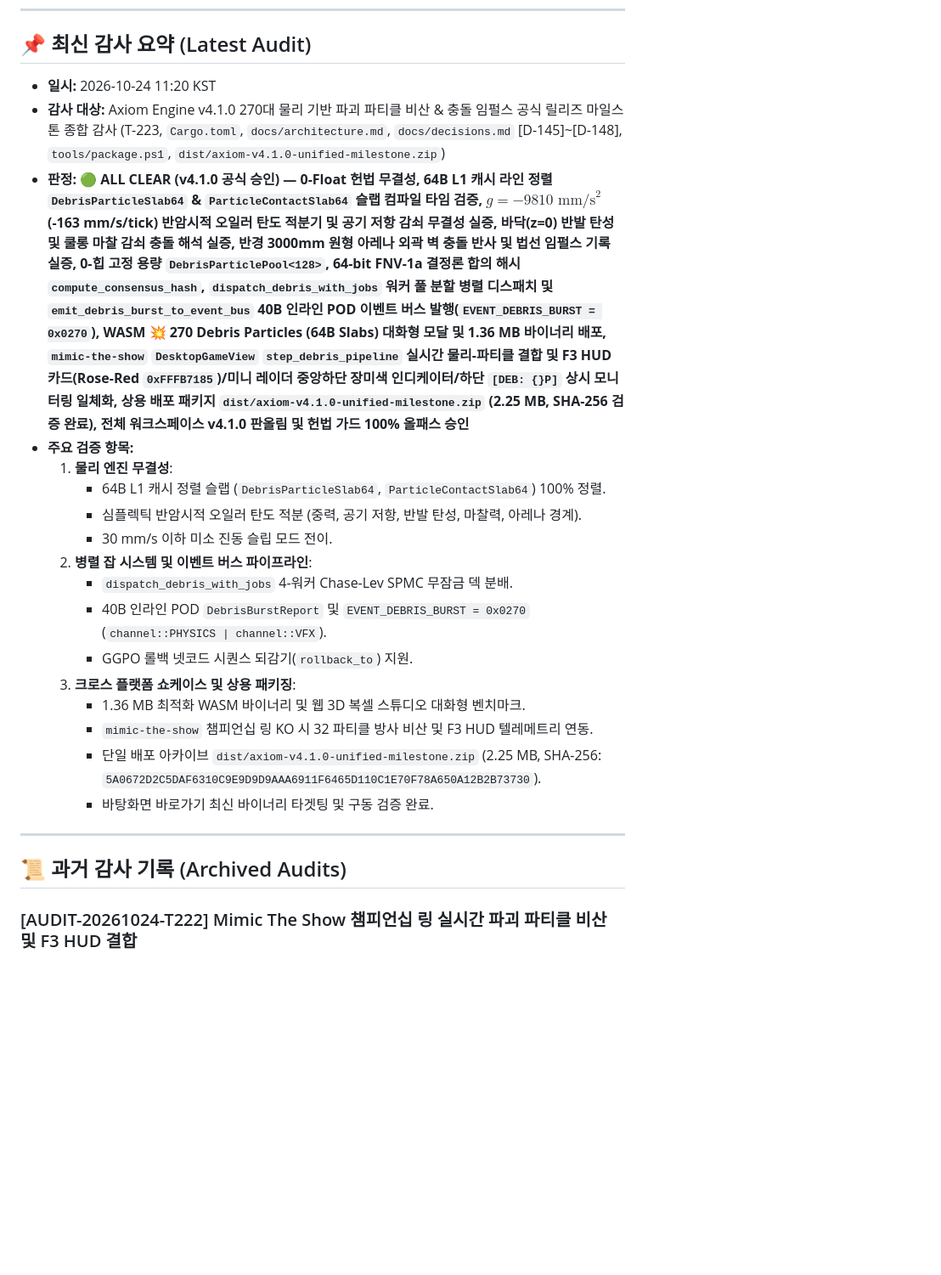
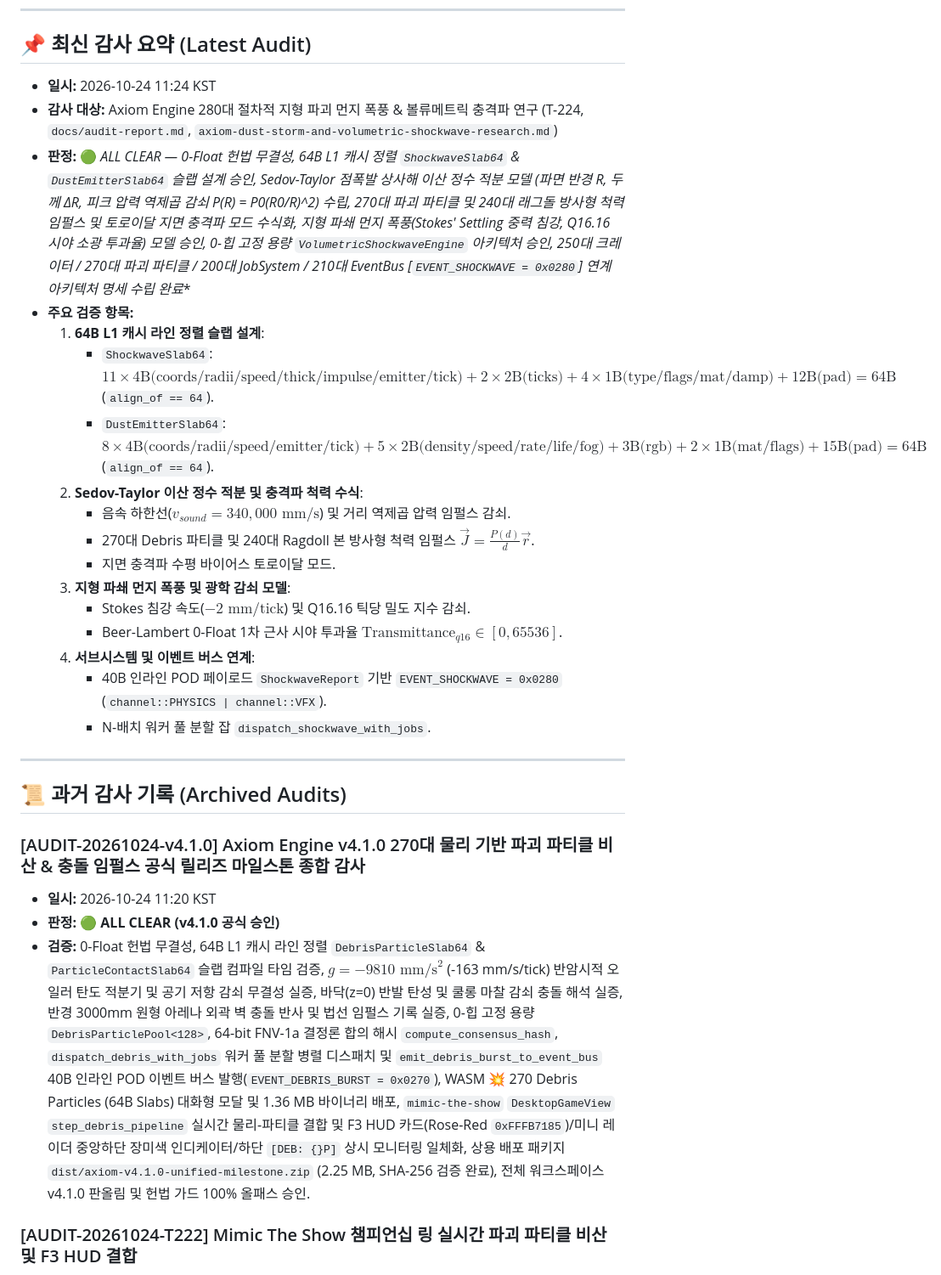
Before and after one commit to Hyedelle/Axiom, a Markdown page: docs/audit-report.md, the part around the change. Shown at 85% size. Drawn GitHub-style; blank space fills up the shorter version.

```diff
--- a/docs/audit-report.md
+++ b/docs/audit-report.md
@@ -8,27 +8,32 @@
 
 ## 📌 최신 감사 요약 (Latest Audit)
 
-- **일시:** 2026-10-24 11:20 KST
-- **감사 대상:** Axiom Engine v4.1.0 270대 물리 기반 파괴 파티클 비산 & 충돌 임펄스 공식 릴리즈 마일스톤 종합 감사 (T-223, `Cargo.toml`, `docs/architecture.md`, `docs/decisions.md` [D-145]~[D-148], `tools/package.ps1`, `dist/axiom-v4.1.0-unified-milestone.zip`)
-- **판정:** 🟢 **ALL CLEAR (v4.1.0 공식 승인) — 0-Float 헌법 무결성, 64B L1 캐시 라인 정렬 `DebrisParticleSlab64` & `ParticleContactSlab64` 슬랩 컴파일 타임 검증, $g = -9810\text{ mm/s}^2$ (-163 mm/s/tick) 반암시적 오일러 탄도 적분기 및 공기 저항 감쇠 무결성 실증, 바닥(z=0) 반발 탄성 및 쿨롱 마찰 감쇠 충돌 해석 실증, 반경 3000mm 원형 아레나 외곽 벽 충돌 반사 및 법선 임펄스 기록 실증, 0-힙 고정 용량 `DebrisParticlePool<128>`, 64-bit FNV-1a 결정론 합의 해시 `compute_consensus_hash`, `dispatch_debris_with_jobs` 워커 풀 분할 병렬 디스패치 및 `emit_debris_burst_to_event_bus` 40B 인라인 POD 이벤트 버스 발행(`EVENT_DEBRIS_BURST = 0x0270`), WASM 💥 270 Debris Particles (64B Slabs) 대화형 모달 및 1.36 MB 바이너리 배포, `mimic-the-show` `DesktopGameView` `step_debris_pipeline` 실시간 물리-파티클 결합 및 F3 HUD 카드(Rose-Red `0xFFFB7185`)/미니 레이더 중앙하단 장미색 인디케이터/하단 `[DEB: {}P]` 상시 모니터링 일체화, 상용 배포 패키지 `dist/axiom-v4.1.0-unified-milestone.zip` (2.25 MB, SHA-256 검증 완료), 전체 워크스페이스 v4.1.0 판올림 및 헌법 가드 100% 올패스 승인**
+- **일시:** 2026-10-24 11:24 KST
+- **감사 대상:** Axiom Engine 280대 절차적 지형 파괴 먼지 폭풍 & 볼류메트릭 충격파 연구 (T-224, `docs/audit-report.md`, `axiom-dust-storm-and-volumetric-shockwave-research.md`)
+- **판정:** 🟢 **ALL CLEAR — 0-Float 헌법 무결성, 64B L1 캐시 정렬 `ShockwaveSlab64` & `DustEmitterSlab64` 슬랩 설계 승인, Sedov-Taylor 점폭발 상사해 이산 정수 적분 모델 (파면 반경 R, 두께 ΔR, 피크 압력 역제곱 감쇠 P(R) = P0*(R0/R)^2) 수립, 270대 파괴 파티클 및 240대 래그돌 방사형 척력 임펄스 및 토로이달 지면 충격파 모드 수식화, 지형 파쇄 먼지 폭풍(Stokes' Settling 중력 침강, Q16.16 시야 소광 투과율) 모델 승인, 0-힙 고정 용량 `VolumetricShockwaveEngine` 아키텍처 승인, 250대 크레이터 / 270대 파괴 파티클 / 200대 JobSystem / 210대 EventBus [`EVENT_SHOCKWAVE = 0x0280`] 연계 아키텍처 명세 수립 완료**
 - **주요 검증 항목:**
-  1. **물리 엔진 무결성**:
-     - 64B L1 캐시 정렬 슬랩 (`DebrisParticleSlab64`, `ParticleContactSlab64`) 100% 정렬.
-     - 심플렉틱 반암시적 오일러 탄도 적분 (중력, 공기 저항, 반발 탄성, 마찰력, 아레나 경계).
-     - 30 mm/s 이하 미소 진동 슬립 모드 전이.
-  2. **병렬 잡 시스템 및 이벤트 버스 파이프라인**:
-     - `dispatch_debris_with_jobs` 4-워커 Chase-Lev SPMC 무잠금 덱 분배.
-     - 40B 인라인 POD `DebrisBurstReport` 및 `EVENT_DEBRIS_BURST = 0x0270` (`channel::PHYSICS | channel::VFX`).
-     - GGPO 롤백 넷코드 시퀀스 되감기(`rollback_to`) 지원.
-  3. **크로스 플랫폼 쇼케이스 및 상용 패키징**:
-     - 1.36 MB 최적화 WASM 바이너리 및 웹 3D 복셀 스튜디오 대화형 벤치마크.
-     - `mimic-the-show` 챔피언십 링 KO 시 32 파티클 방사 비산 및 F3 HUD 텔레메트리 연동.
-     - 단일 배포 아카이브 `dist/axiom-v4.1.0-unified-milestone.zip` (2.25 MB, SHA-256: `5A0672D2C5DAF6310C9E9D9D9AAA6911F6465D110C1E70F78A650A12B2B73730`).
-     - 바탕화면 바로가기 최신 바이너리 타겟팅 및 구동 검증 완료.
+  1. **64B L1 캐시 라인 정렬 슬랩 설계**:
+     - `ShockwaveSlab64`: $11 \times 4\text{B(coords/radii/speed/thick/impulse/emitter/tick)} + 2 \times 2\text{B(ticks)} + 4 \times 1\text{B(type/flags/mat/damp)} + 12\text{B(pad)} = 64\text{B}$ (`align_of == 64`).
+     - `DustEmitterSlab64`: $8 \times 4\text{B(coords/radii/speed/emitter/tick)} + 5 \times 2\text{B(density/speed/rate/life/fog)} + 3\text{B(rgb)} + 2 \times 1\text{B(mat/flags)} + 15\text{B(pad)} = 64\text{B}$ (`align_of == 64`).
+  2. **Sedov-Taylor 이산 정수 적분 및 충격파 척력 수식**:
+     - 음속 하한선($v_{sound} = 340,000\text{ mm/s}$) 및 거리 역제곱 압력 임펄스 감쇠.
+     - 270대 Debris 파티클 및 240대 Ragdoll 본 방사형 척력 임펄스 $\vec{J} = \frac{P(d)}{d} \vec{r}$.
+     - 지면 충격파 수평 바이어스 토로이달 모드.
+  3. **지형 파쇄 먼지 폭풍 및 광학 감쇠 모델**:
+     - Stokes 침강 속도($-2\text{ mm/tick}$) 및 Q16.16 틱당 밀도 지수 감쇠.
+     - Beer-Lambert 0-Float 1차 근사 시야 투과율 $\text{Transmittance}_{q16} \in [0, 65536]$.
+  4. **서브시스템 및 이벤트 버스 연계**:
+     - 40B 인라인 POD 페이로드 `ShockwaveReport` 기반 `EVENT_SHOCKWAVE = 0x0280` (`channel::PHYSICS | channel::VFX`).
+     - N-배치 워커 풀 분할 잡 `dispatch_shockwave_with_jobs`.
 
 ---
 
 ## 📜 과거 감사 기록 (Archived Audits)
+
+### [AUDIT-20261024-v4.1.0] Axiom Engine v4.1.0 270대 물리 기반 파괴 파티클 비산 & 충돌 임펄스 공식 릴리즈 마일스톤 종합 감사
+- **일시:** 2026-10-24 11:20 KST
+- **판정:** 🟢 **ALL CLEAR (v4.1.0 공식 승인)**
+- **검증:** 0-Float 헌법 무결성, 64B L1 캐시 라인 정렬 `DebrisParticleSlab64` & `ParticleContactSlab64` 슬랩 컴파일 타임 검증, $g = -9810\text{ mm/s}^2$ (-163 mm/s/tick) 반암시적 오일러 탄도 적분기 및 공기 저항 감쇠 무결성 실증, 바닥(z=0) 반발 탄성 및 쿨롱 마찰 감쇠 충돌 해석 실증, 반경 3000mm 원형 아레나 외곽 벽 충돌 반사 및 법선 임펄스 기록 실증, 0-힙 고정 용량 `DebrisParticlePool<128>`, 64-bit FNV-1a 결정론 합의 해시 `compute_consensus_hash`, `dispatch_debris_with_jobs` 워커 풀 분할 병렬 디스패치 및 `emit_debris_burst_to_event_bus` 40B 인라인 POD 이벤트 버스 발행(`EVENT_DEBRIS_BURST = 0x0270`), WASM 💥 270 Debris Particles (64B Slabs) 대화형 모달 및 1.36 MB 바이너리 배포, `mimic-the-show` `DesktopGameView` `step_debris_pipeline` 실시간 물리-파티클 결합 및 F3 HUD 카드(Rose-Red `0xFFFB7185`)/미니 레이더 중앙하단 장미색 인디케이터/하단 `[DEB: {}P]` 상시 모니터링 일체화, 상용 배포 패키지 `dist/axiom-v4.1.0-unified-milestone.zip` (2.25 MB, SHA-256 검증 완료), 전체 워크스페이스 v4.1.0 판올림 및 헌법 가드 100% 올패스 승인.
 
 ### [AUDIT-20261024-T222] Mimic The Show 챔피언십 링 실시간 파괴 파티클 비산 및 F3 HUD 결합
 - **일시:** 2026-10-24 11:13 KST
```
Also changed, not shown: docs/tasks.md (+2 -2 lines).
